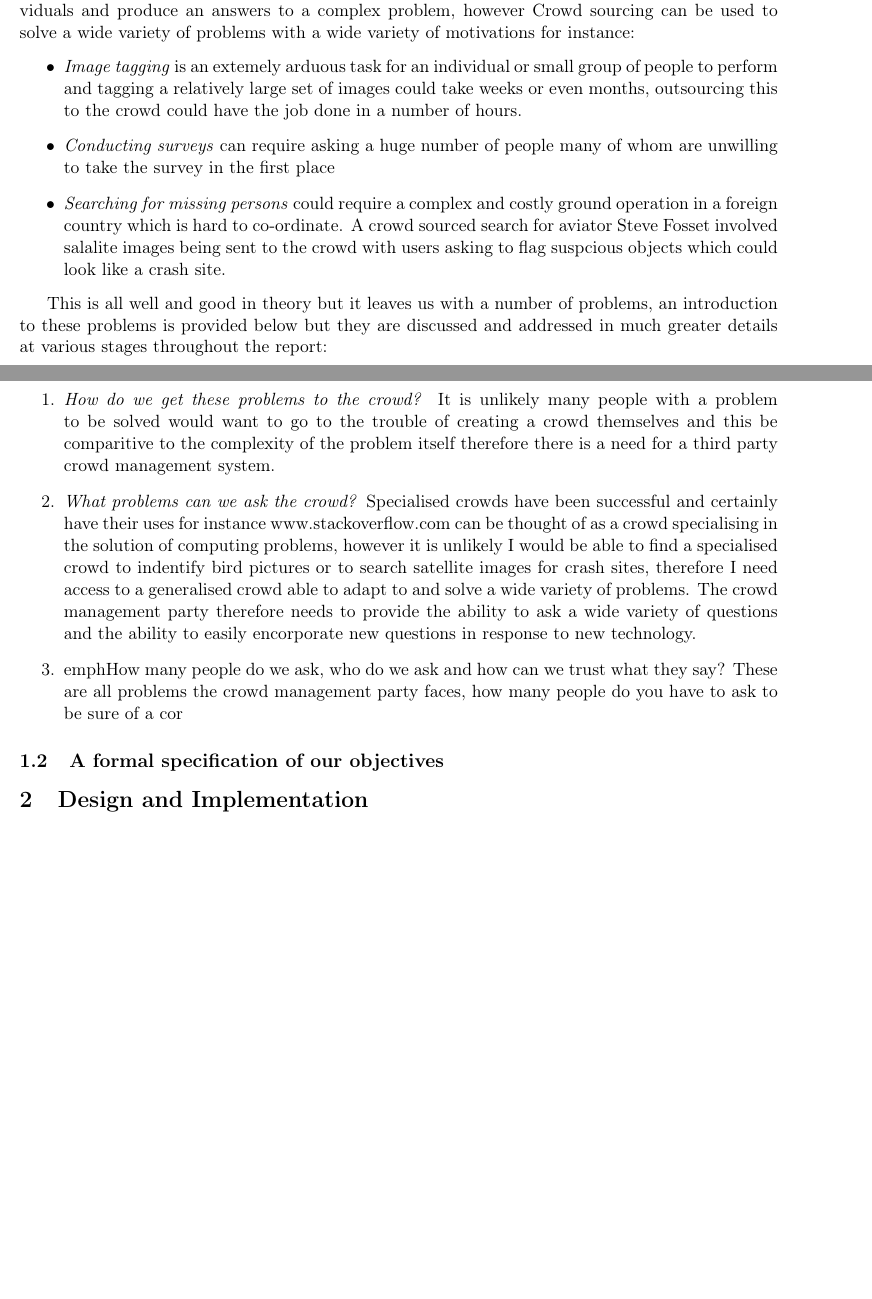
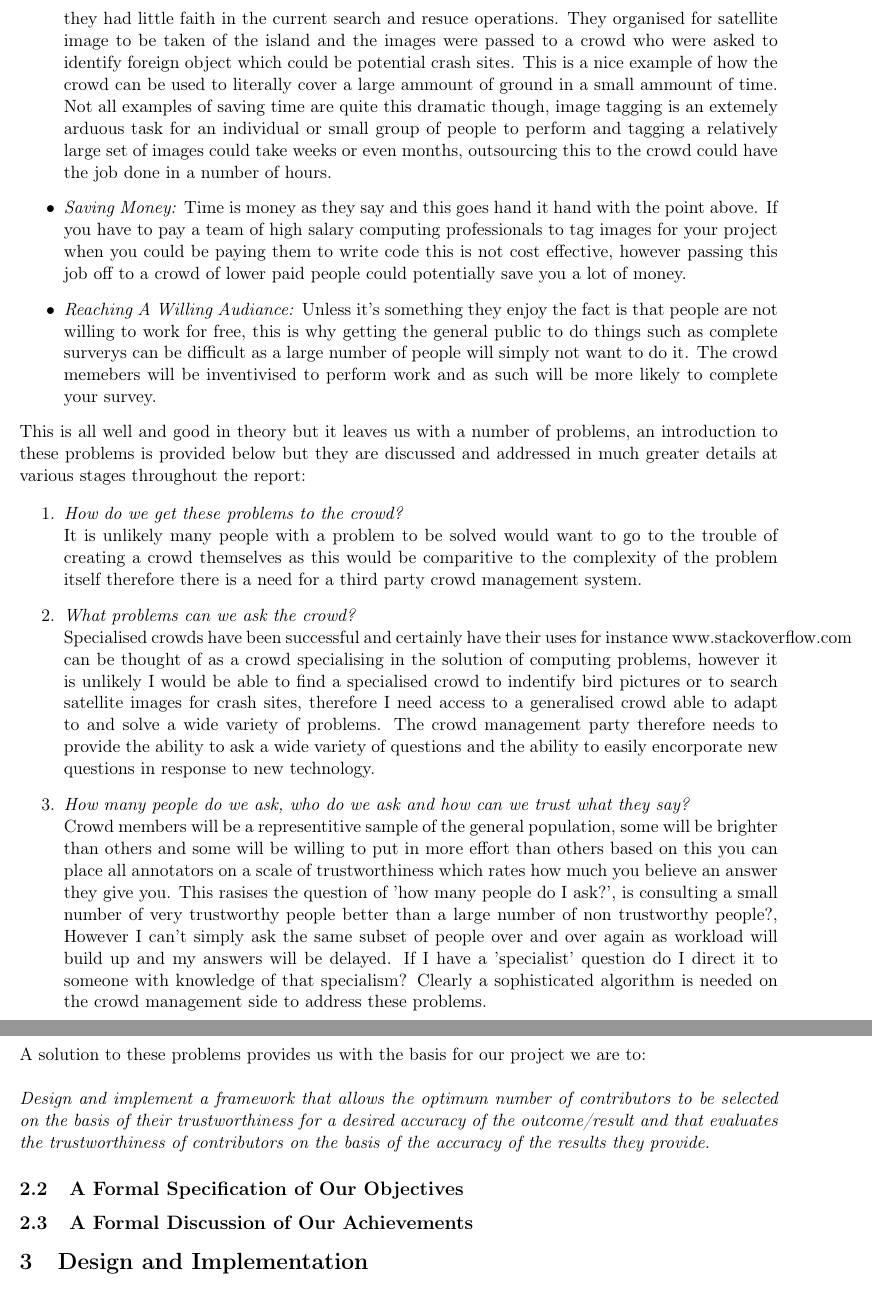
Before and after one commit to giovannic/crowdtrust, a LaTeX document (report.tex): two parts of pages 1 and 2 of 2 before the commit and two parts of pages 2 and 3 of 3 after it, joined at a grey line, cut at the place of the change, the shorter picture padded with empty space. Compiled offline with pdfLaTeX.

Commit message:
More done on report introduction

```diff
--- a/report.tex
+++ b/report.tex
@@ -53,9 +56,7 @@ comments flooded in. 37 days , 27 contibuters and 800 comments later Timothy Gow
 original problem but they had also solved a harder generalisation of it, he called his experiment the \emph{Polymath Project} .
 \\
 \\
-This is a nice example of how crowd sourcing can be used to combine the skills of many individuals and produce an answers to a complex problem,
-however Crowd sourcing can be used to solve a wide variety of problems with a wide variety of motivations for instance:
+This is a nice example of how crowd sourcing can be used to combine the skills of many individuals and produce answers to a complex problems,
+but there are many motivations to outsource your task to the crowd:
 \begin{itemize}
 \item
-\emph{Image tagging} is an extemely arduous task for an individual or small group of people to perform and tagging a relatively large
-set of images could take weeks or even months, outsourcing this to the crowd could have the job done in a number of hours.
@@ -62,32 +69,59 @@ set of images could take weeks or even months, outsourcing this to the crowd cou
 \item
-\emph{Conducting surveys} can require asking a huge number of people many of whom are unwilling to take the survey in the first place
-%FINISH THIS
+\emph{Saving Time:} In 2009 aviator Steve Fosset crash landed on an island off Antigua, his friends back in America knew they had a very small
+and time critical window to find him alive and they had little faith in the current search and resuce operations. They organised for satellite
+image to be taken of the island and the images were passed to a crowd who were asked to identify foreign object which could be potential crash
+sites. This is a nice example of how the crowd can be used to literally cover a large ammount of ground in a small ammount of time. Not all
+examples of saving time are quite this dramatic though, image tagging is an extemely arduous task for an individual or small group of people
+to perform and tagging a relatively large set of images could take weeks or even months, outsourcing this to the crowd could have the job
+done in a number of hours.
 \item
-\emph{Searching for missing persons} could require a complex and costly ground operation in a foreign country which is hard
-to co-ordinate. A crowd sourced search for aviator Steve Fosset involved salalite images being sent to the crowd with
-users asking to flag suspcious objects which could look like a crash site.
+\emph{Saving Money:} Time is money as they say and this goes hand it hand with the point above. If you have to pay a team of high salary computing
+professionals to tag images for your project when you could be paying them to write code this is not cost effective, however passing this job off
+to a crowd of lower paid people could potentially save you a lot of money.
+\item
+\emph{Reaching A Willing Audiance:} Unless it's something they enjoy the fact is that people are not willing to work for free, this is why
+getting the general public to do things such as complete surverys can be difficult as a large number of people will simply not want to do it. The
+crowd memebers will be inventivised to perform work and as such will be more likely to complete your survey.
 \end{itemize}
-
 This is all well and good in theory but it leaves us with a number of problems, an introduction to these problems is provided below but
 they are discussed and addressed in much greater details at various stages throughout the report:
+
 \begin{enumerate}
 \item
-\emph{How do we get these problems to the crowd?} It is unlikely many people with a problem to be solved would want to go to the trouble
-of creating a crowd themselves and this be comparitive to the complexity of the problem itself therefore there is a need for a third party
+\emph{How do we get these problems to the crowd?}
+\\
+It is unlikely many people with a problem to be solved would want to go to the trouble
+of creating a crowd themselves as this would be comparitive to the complexity of the problem itself therefore there is a need for a third party
 crowd management system.
 \item
-\emph{What problems can we ask the crowd?} Specialised crowds have been successful and certainly have their uses for instance
+\emph{What problems can we ask the crowd?}
+\\
+Specialised crowds have been successful and certainly have their uses for instance
 www.stackoverflow.com can be thought of as a crowd specialising in the solution of computing problems, however it is unlikely I would
 be able to find a specialised crowd to indentify bird pictures or to search satellite images for crash sites, therefore I need access
 to a generalised crowd able to adapt to and solve a wide variety of problems. The crowd management party therefore needs to provide
 the ability to ask a wide variety of questions and the ability to easily encorporate new questions in response to new technology. %EMBELISH?
 \item
-emph{How many people do we ask, who do we ask and how can we trust what they say?} These are all problems the crowd management
-party faces, how many people do you have to ask to be sure of a cor
+\emph{How many people do we ask, who do we ask and how can we trust what they say?}
+\\
+Crowd members will be a representitive sample of the general
+population, some will be brighter than others and some will be willing to put in more effort than others based on this you can place all
+annotators on a scale of trustworthiness which rates how much you believe an answer they give you. This rasises the question of 'how many
+people do I ask?', is consulting a small number of very trustworthy people better than a large number of non trustworthy people?, However I
+can't simply ask the same subset of people over and over again as workload will build up and my answers will be delayed. If I have a
+'specialist' question do I direct it to someone with knowledge of that specialism? Clearly a sophisticated algorithm is needed on the crowd
+management side to address these problems.
+\end{enumerate}
+A solution to these problems provides us with the basis for our project we are to:
+\\
+\\
+\emph{Design and implement a framework that allows the optimum number of contributors to be selected on the basis of their trustworthiness
+for a desired accuracy of the outcome/result and that evaluates the trustworthiness of contributors on the basis of the accuracy of the
+results they provide.}
 
+\subsection{A Formal Specification of Our Objectives}
 
-\end{enumerate}
-\subsection{A formal specification of our objectives}
+\subsection{A Formal Discussion of Our Achievements}
 
 \section{Design and Implementation}
 % Detail your design why did you do it this way?
```
Also changed, not shown: report.pdf, report.tex (15 more changed lines), 2 other files.
